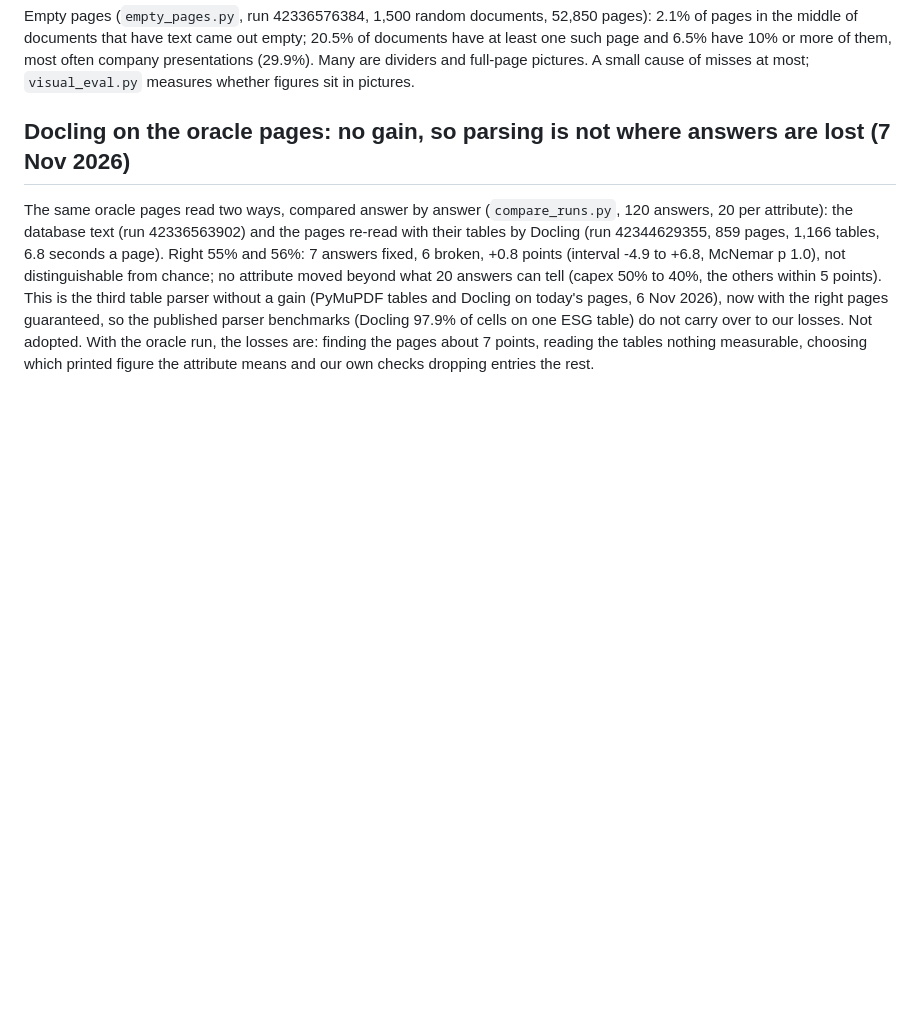
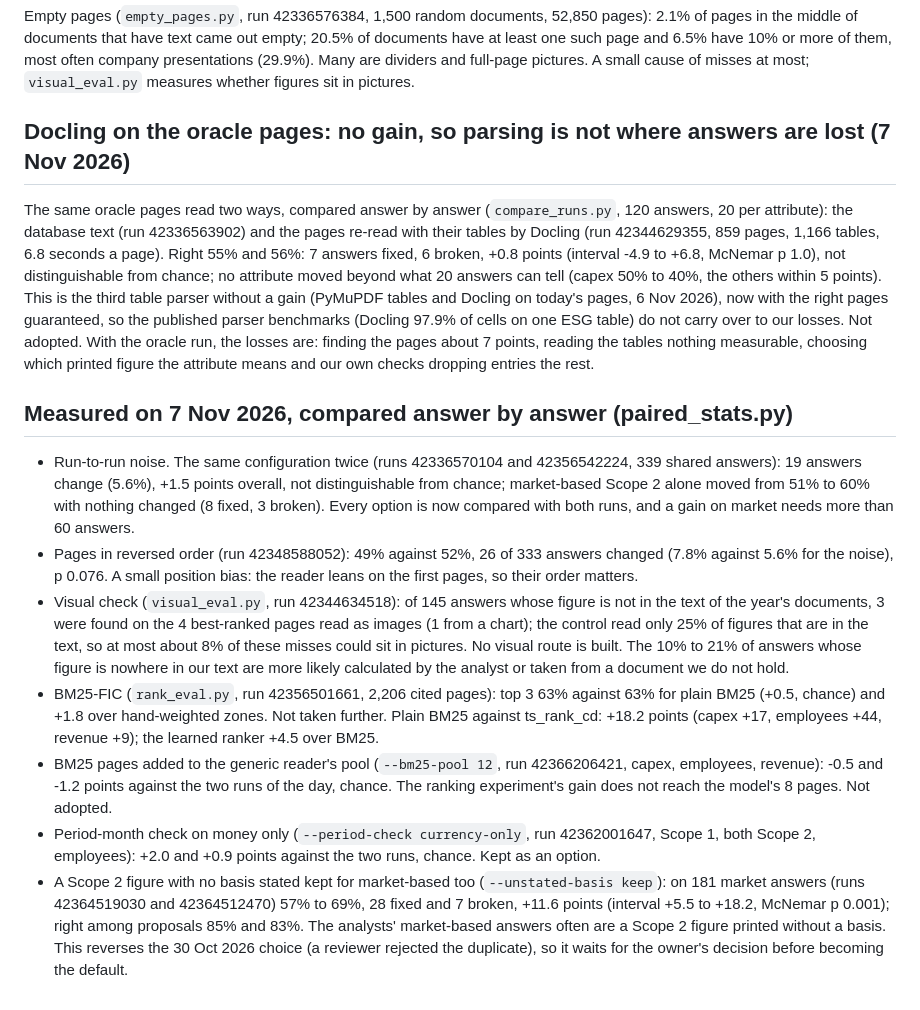
Before and after one commit to led2192/wba-link-monitor, a Markdown page: docs/decisions.md, the part around the change. GitHub-like rendering; blank space fills up the shorter version.

Commit message:
Docs: the measurements of 7 Nov 2026, compared answer by answer (#267)
Claude-Session: https://claude.ai/code/session_01FtoGaTiEddbS5DwvCG511y

Co-authored-by: Claude <noreply@anthropic.com>

```diff
--- a/docs/decisions.md
+++ b/docs/decisions.md
@@ -358,3 +358,12 @@ Empty pages (`empty_pages.py`, run 42336576384, 1,500 random documents, 52,850 p
 
 ## Docling on the oracle pages: no gain, so parsing is not where answers are lost (7 Nov 2026)
 The same oracle pages read two ways, compared answer by answer (`compare_runs.py`, 120 answers, 20 per attribute): the database text (run 42336563902) and the pages re-read with their tables by Docling (run 42344629355, 859 pages, 1,166 tables, 6.8 seconds a page). Right 55% and 56%: 7 answers fixed, 6 broken, +0.8 points (interval -4.9 to +6.8, McNemar p 1.0), not distinguishable from chance; no attribute moved beyond what 20 answers can tell (capex 50% to 40%, the others within 5 points). This is the third table parser without a gain (PyMuPDF tables and Docling on today's pages, 6 Nov 2026), now with the right pages guaranteed, so the published parser benchmarks (Docling 97.9% of cells on one ESG table) do not carry over to our losses. Not adopted. With the oracle run, the losses are: finding the pages about 7 points, reading the tables nothing measurable, choosing which printed figure the attribute means and our own checks dropping entries the rest.
+
+## Measured on 7 Nov 2026, compared answer by answer (paired_stats.py)
+- Run-to-run noise. The same configuration twice (runs 42336570104 and 42356542224, 339 shared answers): 19 answers change (5.6%), +1.5 points overall, not distinguishable from chance; market-based Scope 2 alone moved from 51% to 60% with nothing changed (8 fixed, 3 broken). Every option is now compared with both runs, and a gain on market needs more than 60 answers.
+- Pages in reversed order (run 42348588052): 49% against 52%, 26 of 333 answers changed (7.8% against 5.6% for the noise), p 0.076. A small position bias: the reader leans on the first pages, so their order matters.
+- Visual check (`visual_eval.py`, run 42344634518): of 145 answers whose figure is not in the text of the year's documents, 3 were found on the 4 best-ranked pages read as images (1 from a chart); the control read only 25% of figures that are in the text, so at most about 8% of these misses could sit in pictures. No visual route is built. The 10% to 21% of answers whose figure is nowhere in our text are more likely calculated by the analyst or taken from a document we do not hold.
+- BM25-FIC (`rank_eval.py`, run 42356501661, 2,206 cited pages): top 3 63% against 63% for plain BM25 (+0.5, chance) and +1.8 over hand-weighted zones. Not taken further. Plain BM25 against ts_rank_cd: +18.2 points (capex +17, employees +44, revenue +9); the learned ranker +4.5 over BM25.
+- BM25 pages added to the generic reader's pool (`--bm25-pool 12`, run 42366206421, capex, employees, revenue): -0.5 and -1.2 points against the two runs of the day, chance. The ranking experiment's gain does not reach the model's 8 pages. Not adopted.
+- Period-month check on money only (`--period-check currency-only`, run 42362001647, Scope 1, both Scope 2, employees): +2.0 and +0.9 points against the two runs, chance. Kept as an option.
+- A Scope 2 figure with no basis stated kept for market-based too (`--unstated-basis keep`): on 181 market answers (runs 42364519030 and 42364512470) 57% to 69%, 28 fixed and 7 broken, +11.6 points (interval +5.5 to +18.2, McNemar p 0.001); right among proposals 85% and 83%. The analysts' market-based answers often are a Scope 2 figure printed without a basis. This reverses the 30 Oct 2026 choice (a reviewer rejected the duplicate), so it waits for the owner's decision before becoming the default.
```
Also changed, not shown: docs/CHANGELOG.md (+1 -0 lines).
